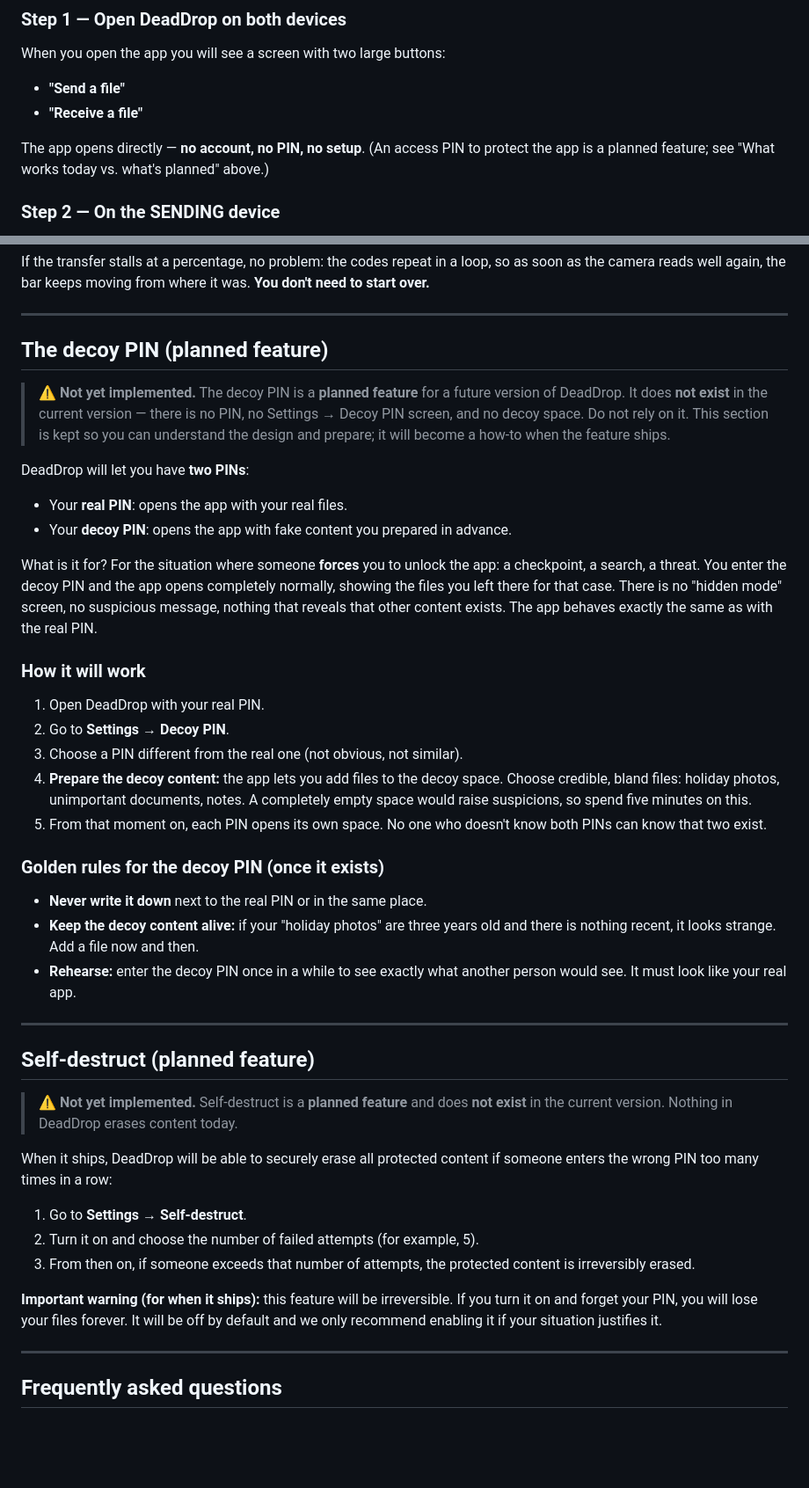
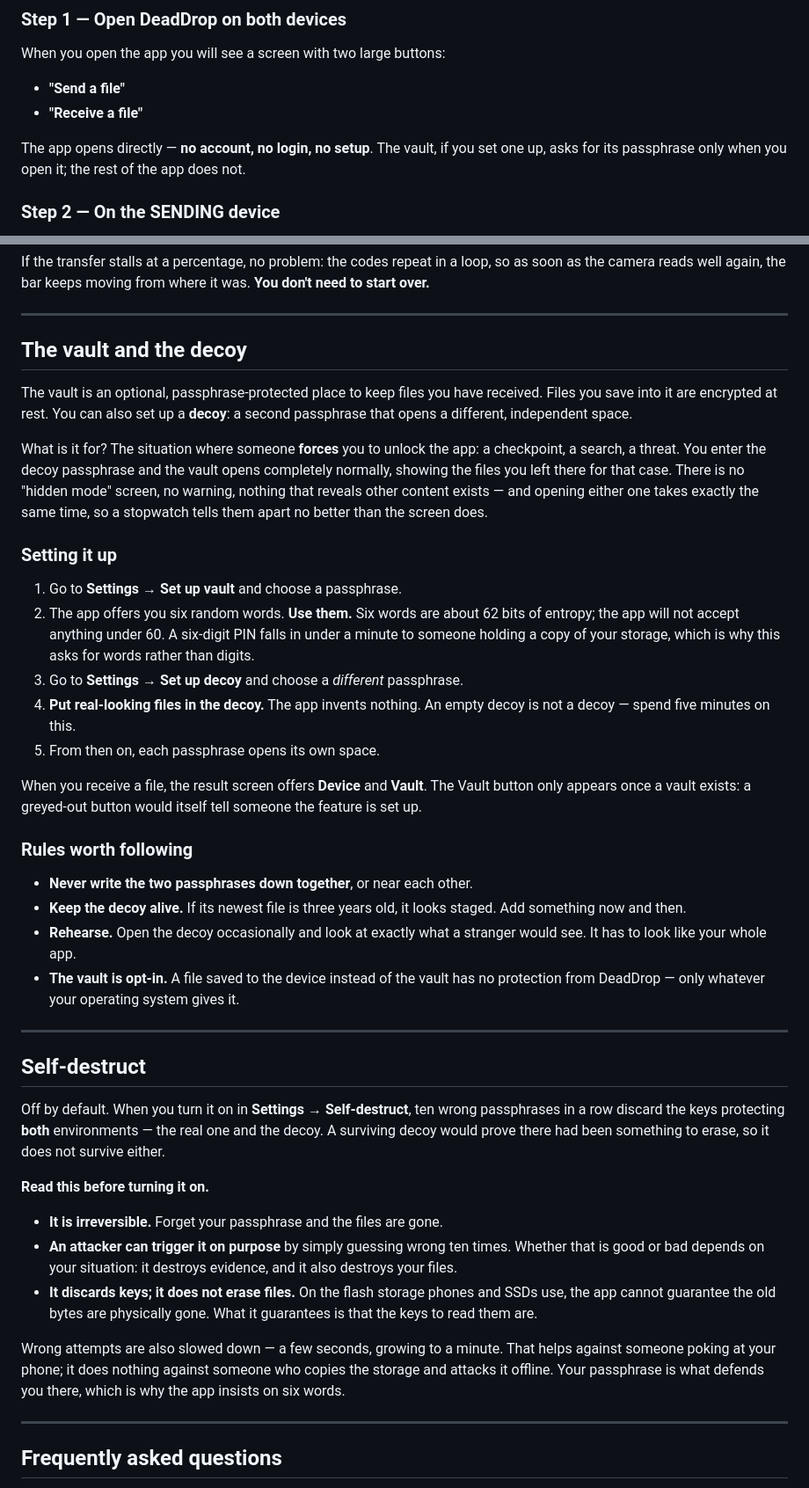
Before and after one commit to mangelsnc/dead-drop, a Markdown page: docs/user-guide.md, 2 parts joined by grey strips. Shown at 88% size. GitHub-like rendering; blank space fills up the shorter version.

Commit message:
docs: the vault ships, so stop telling users it does not (#73)
* chore: bump to 0.3.0

Ten commits since v0.2.0, including the vault with its decoy environment
and the four fixes that came out of device testing.

v0.2.0's release is also missing its Linux binary: the tag was cut 38
minutes before #58 fixed the CI path that uploads it, so the job looked
for an artifact that was never there. Linux is one of the challenge's
eliminatory requirements, so that gap matters. Tagging from current main
publishes all three desktop binaries.

* docs: the vault ships, so stop telling users it does not

The user guide and the FAQ still said the decoy and at-rest encryption
were planned and did not exist. They shipped in #61. For this audience
that understatement is as dangerous as overclaiming: someone who sets up
a vault and then reads "there is no second PIN and no decoy environment"
concludes the thing protecting them is not there.

The guide's two feature sections also described a design that was never
built — a numeric PIN, and a configurable attempt threshold. What shipped
is a passphrase (six words, 60 bits minimum) and a fixed threshold of ten.
They are rewritten against the code, with the real menu labels (Settings →
Set up vault / Set up decoy / Self-destruct).

The limits are stated in the same breath as the features, because they
are the part that decides whether someone is safe: the vault is opt-in,
the decoy holds only what the user puts in it, and self-destruct discards
keys rather than erasing files.

Also drops the promise of screenshots the guide has never had, and the
README's claim that it "walks through every step with screenshots" —
both now say what is actually true.

Fixes two anchor links broken by the section rename.

```diff
--- a/docs/user-guide.md
+++ b/docs/user-guide.md
@@ -47,7 +48,7 @@ When you open the app you will see a screen with two large buttons:
 - **"Send a file"**
 - **"Receive a file"**
 
-The app opens directly — **no account, no PIN, no setup**. (An access PIN to protect the app is a planned feature; see "What works today vs. what's planned" above.)
+The app opens directly — **no account, no login, no setup**. The vault, if you set one up, asks for its passphrase only when you open it; the rest of the app does not.
 
 ### Step 2 — On the SENDING device
 
@@ -84,44 +85,68 @@ If the transfer stalls at a percentage, no problem: the codes repeat in a loop,
 
 ---
 
-## The decoy PIN (planned feature)
+## The vault and the decoy
 
-> ⚠️ **Not yet implemented.** The decoy PIN is a **planned feature** for a future version of DeadDrop. It does **not exist** in the current version — there is no PIN, no Settings → Decoy PIN screen, and no decoy space. Do not rely on it. This section is kept so you can understand the design and prepare; it will become a how-to when the feature ships.
+The vault is an optional, passphrase-protected place to keep files you have
+received. Files you save into it are encrypted at rest. You can also set up a
+**decoy**: a second passphrase that opens a different, independent space.
 
-DeadDrop will let you have **two PINs**:
+What is it for? The situation where someone **forces** you to unlock the app: a
+checkpoint, a search, a threat. You enter the decoy passphrase and the vault
+opens completely normally, showing the files you left there for that case. There
+is no "hidden mode" screen, no warning, nothing that reveals other content
+exists — and opening either one takes exactly the same time, so a stopwatch
+tells them apart no better than the screen does.
 
-- Your **real PIN**: opens the app with your real files.
-- Your **decoy PIN**: opens the app with fake content you prepared in advance.
+### Setting it up
 
-What is it for? For the situation where someone **forces** you to unlock the app: a checkpoint, a search, a threat. You enter the decoy PIN and the app opens completely normally, showing the files you left there for that case. There is no "hidden mode" screen, no suspicious message, nothing that reveals that other content exists. The app behaves exactly the same as with the real PIN.
+1. Go to **Settings → Set up vault** and choose a passphrase.
+2. The app offers you six random words. **Use them.** Six words are about 62
+   bits of entropy; the app will not accept anything under 60. A six-digit PIN
+   falls in under a minute to someone holding a copy of your storage, which is
+   why this asks for words rather than digits.
+3. Go to **Settings → Set up decoy** and choose a *different* passphrase.
+4. **Put real-looking files in the decoy.** The app invents nothing. An empty
+   decoy is not a decoy — spend five minutes on this.
+5. From then on, each passphrase opens its own space.
 
-### How it will work
+When you receive a file, the result screen offers **Device** and **Vault**. The
+Vault button only appears once a vault exists: a greyed-out button would itself
+tell someone the feature is set up.
 
-1. Open DeadDrop with your real PIN.
-2. Go to **Settings → Decoy PIN**.
-3. Choose a PIN different from the real one (not obvious, not similar).
-4. **Prepare the decoy content:** the app lets you add files to the decoy space. Choose credible, bland files: holiday photos, unimportant documents, notes. A completely empty space would raise suspicions, so spend five minutes on this.
-5. From that moment on, each PIN opens its own space. No one who doesn't know both PINs can know that two exist.
+### Rules worth following
 
-### Golden rules for the decoy PIN (once it exists)
-
-- **Never write it down** next to the real PIN or in the same place.
-- **Keep the decoy content alive:** if your "holiday photos" are three years old and there is nothing recent, it looks strange. Add a file now and then.
-- **Rehearse:** enter the decoy PIN once in a while to see exactly what another person would see. It must look like your real app.
+- **Never write the two passphrases down together**, or near each other.
+- **Keep the decoy alive.** If its newest file is three years old, it looks
+  staged. Add something now and then.
+- **Rehearse.** Open the decoy occasionally and look at exactly what a stranger
+  would see. It has to look like your whole app.
+- **The vault is opt-in.** A file saved to the device instead of the vault has
+  no protection from DeadDrop — only whatever your operating system gives it.
 
 ---
 
-## Self-destruct (planned feature)
+## Self-destruct
 
-> ⚠️ **Not yet implemented.** Self-destruct is a **planned feature** and does **not exist** in the current version. Nothing in DeadDrop erases content today.
+Off by default. When you turn it on in **Settings → Self-destruct**, ten wrong
+passphrases in a row discard the keys protecting **both** environments — the
+real one and the decoy. A surviving decoy would prove there had been something
+to erase, so it does not survive either.
 
-When it ships, DeadDrop will be able to securely erase all protected content if someone enters the wrong PIN too many times in a row:
+**Read this before turning it on.**
 
-1. Go to **Settings → Self-destruct**.
-2. Turn it on and choose the number of failed attempts (for example, 5).
-3. From then on, if someone exceeds that number of attempts, the protected content is irreversibly erased.
+- **It is irreversible.** Forget your passphrase and the files are gone.
+- **An attacker can trigger it on purpose** by simply guessing wrong ten times.
+  Whether that is good or bad depends on your situation: it destroys evidence,
+  and it also destroys your files.
+- **It discards keys; it does not erase files.** On the flash storage phones and
+  SSDs use, the app cannot guarantee the old bytes are physically gone. What it
+  guarantees is that the keys to read them are.
 
-**Important warning (for when it ships):** this feature will be irreversible. If you turn it on and forget your PIN, you will lose your files forever. It will be off by default and we only recommend enabling it if your situation justifies it.
+Wrong attempts are also slowed down — a few seconds, growing to a minute. That
+helps against someone poking at your phone; it does nothing against someone who
+copies the storage and attacks it offline. Your passphrase is what defends you
+there, which is why the app insists on six words.
 
 ---
 
```
Also changed, not shown: other parts of docs/user-guide.md (+10 -9 lines), README.md (+1 -1 lines), docs/faq.md (+2 -2 lines).
